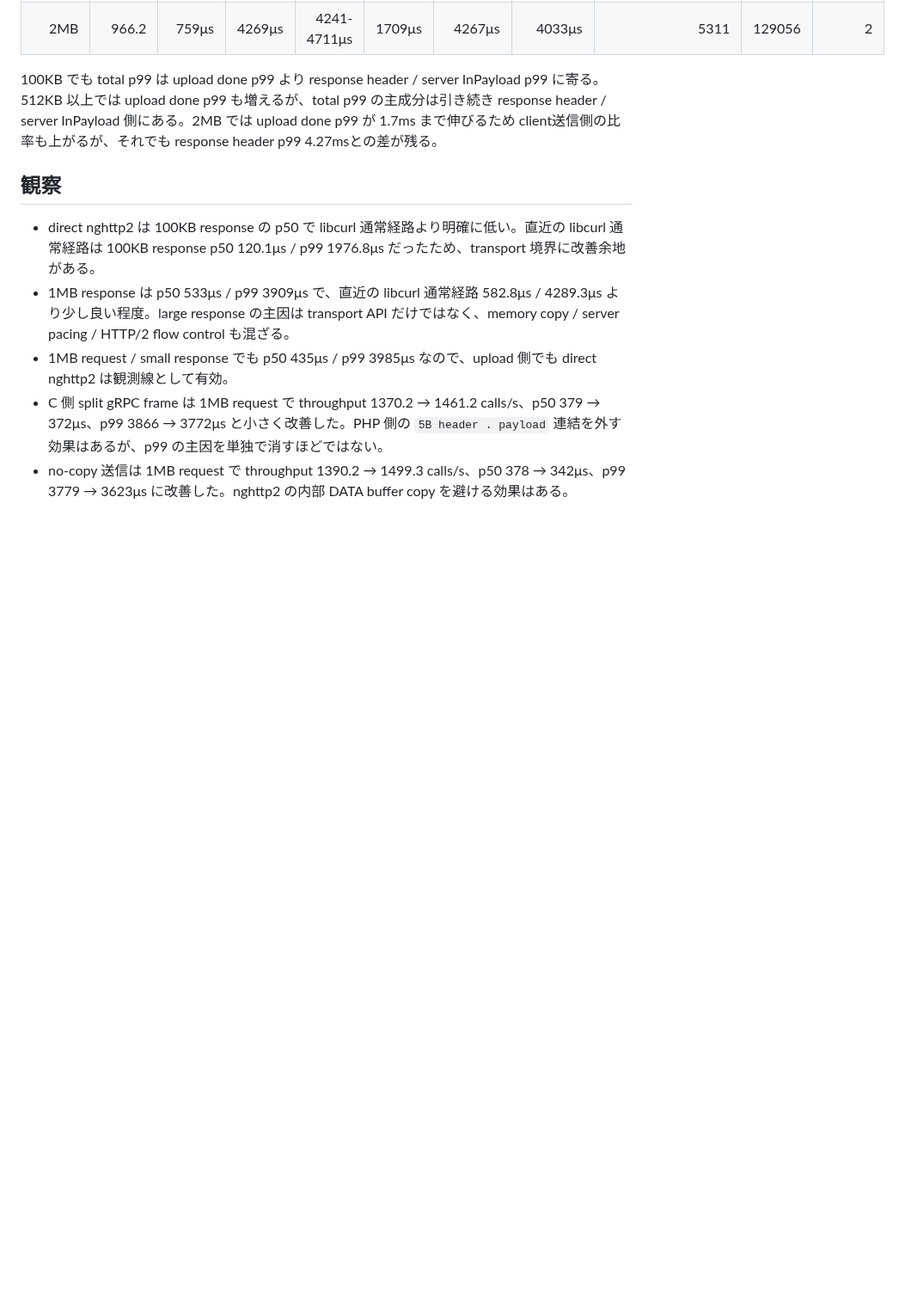
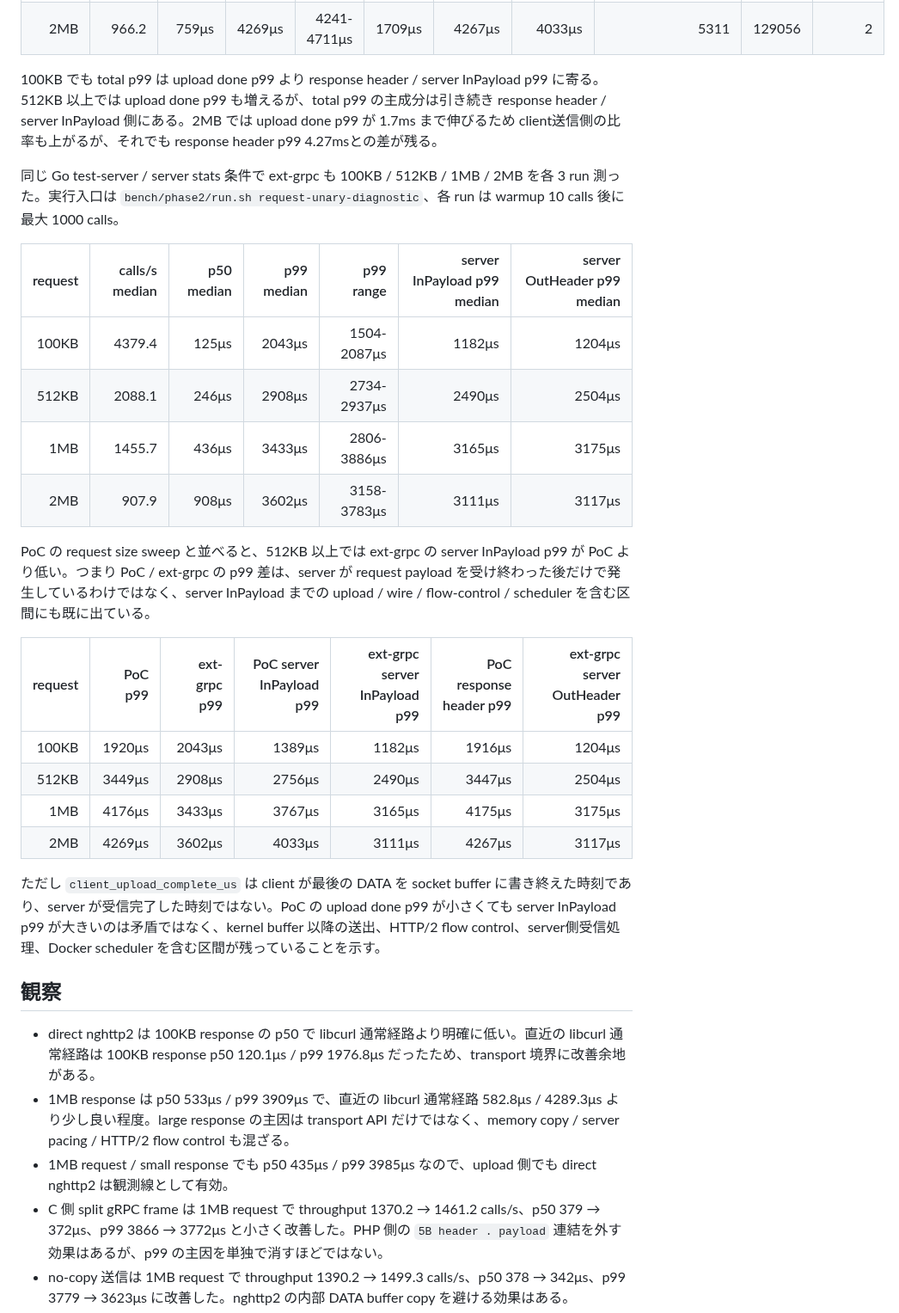
Before and after one commit to dkkoma/php-grpc-lite, a Markdown page: docs/research/nghttp2-direct-poc-2026-04-30.md, the part around one of its changes. Shown at 86% size. GitHub-like rendering; blank space fills up the shorter version.

Commit message:
Phase 2: nghttp2 PoCとext-grpcのrequest size sweepを比較
nghttp2 direct transport PoCのlarge request tailについて、同じGo test-server / server stats条件でext-grpcの100KB/512KB/1MB/2MB request size sweepを各3 run取得した結果を追記する。

PoCとext-grpcのp99、server InPayload p99、response header / OutHeader p99を並べ、512KB以上では差分がserver InPayload到達前にも出ていることを記録する。これにより、残るlarge request p99差をresponse parseやpost-handler response pathだけの問題として扱わず、upload / wire / HTTP/2 flow-control / schedulerを含む区間として追う判断に更新する。

```diff
--- a/docs/research/nghttp2-direct-poc-2026-04-30.md
+++ b/docs/research/nghttp2-direct-poc-2026-04-30.md
@@ -98,6 +98,26 @@ blocking `send()` / `recv()` の単純ループを外すため、copy 経路で
 
 100KB でも total p99 は upload done p99 より response header / server InPayload p99 に寄る。512KB 以上では upload done p99 も増えるが、total p99 の主成分は引き続き response header / server InPayload 側にある。2MB では upload done p99 が 1.7ms まで伸びるため client送信側の比率も上がるが、それでも response header p99 4.27msとの差が残る。
 
+同じ Go test-server / server stats 条件で ext-grpc も 100KB / 512KB / 1MB / 2MB を各 3 run 測った。実行入口は `bench/phase2/run.sh request-unary-diagnostic`、各 run は warmup 10 calls 後に最大 1000 calls。
+
+| request | calls/s median | p50 median | p99 median | p99 range | server InPayload p99 median | server OutHeader p99 median |
+|---:|---:|---:|---:|---:|---:|---:|
+| 100KB | 4379.4 | 125μs | 2043μs | 1504-2087μs | 1182μs | 1204μs |
+| 512KB | 2088.1 | 246μs | 2908μs | 2734-2937μs | 2490μs | 2504μs |
+| 1MB | 1455.7 | 436μs | 3433μs | 2806-3886μs | 3165μs | 3175μs |
+| 2MB | 907.9 | 908μs | 3602μs | 3158-3783μs | 3111μs | 3117μs |
+
+PoC の request size sweep と並べると、512KB 以上では ext-grpc の server InPayload p99 が PoC より低い。つまり PoC / ext-grpc の p99 差は、server が request payload を受け終わった後だけで発生しているわけではなく、server InPayload までの upload / wire / flow-control / scheduler を含む区間にも既に出ている。
+
+| request | PoC p99 | ext-grpc p99 | PoC server InPayload p99 | ext-grpc server InPayload p99 | PoC response header p99 | ext-grpc server OutHeader p99 |
+|---:|---:|---:|---:|---:|---:|---:|
+| 100KB | 1920μs | 2043μs | 1389μs | 1182μs | 1916μs | 1204μs |
+| 512KB | 3449μs | 2908μs | 2756μs | 2490μs | 3447μs | 2504μs |
+| 1MB | 4176μs | 3433μs | 3767μs | 3165μs | 4175μs | 3175μs |
+| 2MB | 4269μs | 3602μs | 4033μs | 3111μs | 4267μs | 3117μs |
+
+ただし `client_upload_complete_us` は client が最後の DATA を socket buffer に書き終えた時刻であり、server が受信完了した時刻ではない。PoC の upload done p99 が小さくても server InPayload p99 が大きいのは矛盾ではなく、kernel buffer 以降の送出、HTTP/2 flow control、server側受信処理、Docker scheduler を含む区間が残っていることを示す。
+
 ## 観察
 
 - direct nghttp2 は 100KB response の p50 で libcurl 通常経路より明確に低い。直近の libcurl 通常経路は 100KB response p50 120.1μs / p99 1976.8μs だったため、transport 境界に改善余地がある。
```
Also changed, not shown: other parts of docs/research/nghttp2-direct-poc-2026-04-30.md (+2 -1 lines).
